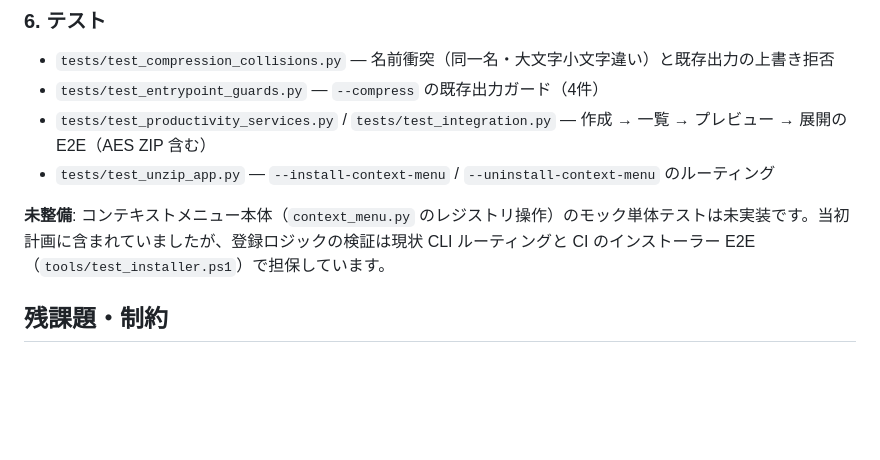
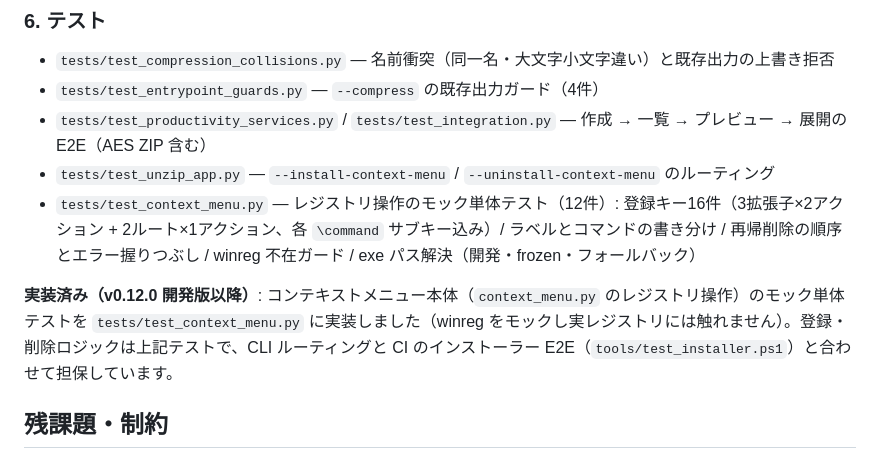
Before and after one commit to kaenozu/kaito, a Markdown page: docs/plans/2026-06-11-compress-context-menu-design.md, the part around the change. GitHub-like rendering; blank space fills up the shorter version.

Commit message:
docs: 設計文書のコンテキストメニューテスト注記を実装済みに更新
PR #29 改訂時点では未整備だった winreg モック単体テストを、PR #30 で
実装済み（tests/test_context_menu.py 12件）の現状に合わせて更新する。

```diff
--- a/docs/plans/2026-06-11-compress-context-menu-design.md
+++ b/docs/plans/2026-06-11-compress-context-menu-design.md
@@ -53,8 +53,9 @@ kaito の圧縮機能（ZIP/7z の作成）と Windows 右クリックコンテ
 - `tests/test_entrypoint_guards.py` — `--compress` の既存出力ガード（4件）
 - `tests/test_productivity_services.py` / `tests/test_integration.py` — 作成 → 一覧 → プレビュー → 展開の E2E（AES ZIP 含む）
 - `tests/test_unzip_app.py` — `--install-context-menu` / `--uninstall-context-menu` のルーティング
+- `tests/test_context_menu.py` — レジストリ操作のモック単体テスト（12件）: 登録キー16件（3拡張子×2アクション + 2ルート×1アクション、各 `\command` サブキー込み）/ ラベルとコマンドの書き分け / 再帰削除の順序とエラー握りつぶし / winreg 不在ガード / exe パス解決（開発・frozen・フォールバック）
 
-**未整備**: コンテキストメニュー本体（`context_menu.py` のレジストリ操作）のモック単体テストは未実装です。当初計画に含まれていましたが、登録ロジックの検証は現状 CLI ルーティングと CI のインストーラー E2E（`tools/test_installer.ps1`）で担保しています。
+**実装済み（v0.12.0 開発版以降）**: コンテキストメニュー本体（`context_menu.py` のレジストリ操作）のモック単体テストを `tests/test_context_menu.py` に実装しました（winreg をモックし実レジストリには触れません）。登録・削除ロジックは上記テストで、CLI ルーティングと CI のインストーラー E2E（`tools/test_installer.ps1`）と合わせて担保しています。
 
 ## 残課題・制約
 
```
